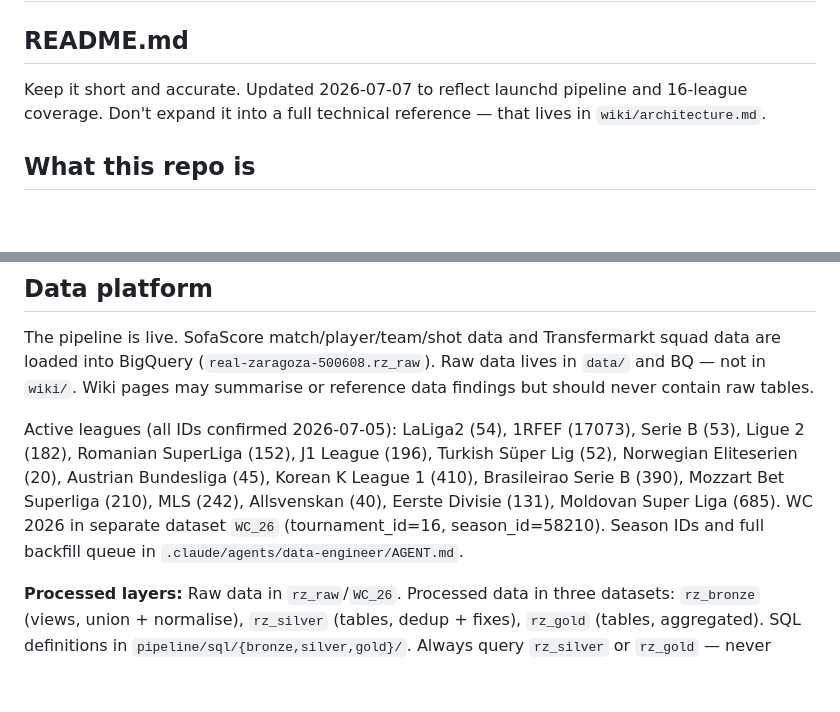
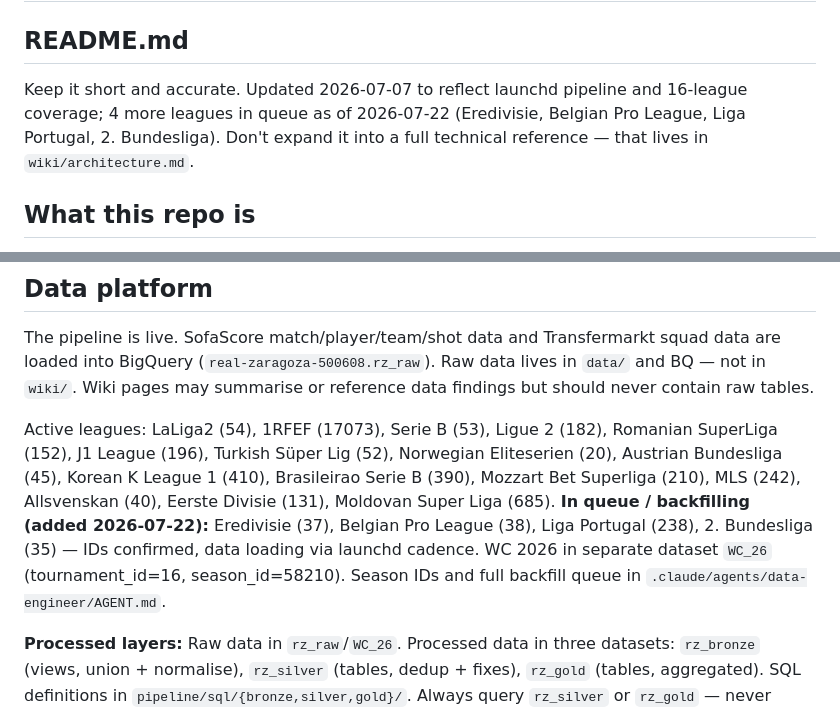
Before and after one commit to robertsoliva/Real-Zaragoza, a Markdown page: .claude/CLAUDE.md, 2 parts joined by grey strips. Drawn GitHub-style; blank space fills up the shorter version.

Commit message:
docs: add 4 new in-queue leagues to CLAUDE.md
Eredivisie (37), Belgian Pro League (38), Liga Portugal (238), and
2. Bundesliga (35) added to pipeline 2026-07-22, loading via launchd.
Updated README note from 16-league to reflect ongoing expansion.

Co-Authored-By: Claude Sonnet 4.6 <noreply@anthropic.com>

```diff
--- a/.claude/CLAUDE.md
+++ b/.claude/CLAUDE.md
@@ -2,7 +2,7 @@
 
 ## README.md
 
-Keep it short and accurate. Updated 2026-07-07 to reflect launchd pipeline and 16-league coverage. Don't expand it into a full technical reference — that lives in `wiki/architecture.md`.
+Keep it short and accurate. Updated 2026-07-07 to reflect launchd pipeline and 16-league coverage; 4 more leagues in queue as of 2026-07-22 (Eredivisie, Belgian Pro League, Liga Portugal, 2. Bundesliga). Don't expand it into a full technical reference — that lives in `wiki/architecture.md`.
 
 ## What this repo is
 
@@ -24,7 +24,7 @@ An ongoing analysis project on Real Zaragoza CF, covering both sporting (players
 
 The pipeline is live. SofaScore match/player/team/shot data and Transfermarkt squad data are loaded into BigQuery (`real-zaragoza-500608.rz_raw`). Raw data lives in `data/` and BQ — not in `wiki/`. Wiki pages may summarise or reference data findings but should never contain raw tables.
 
-Active leagues (all IDs confirmed 2026-07-05): LaLiga2 (54), 1RFEF (17073), Serie B (53), Ligue 2 (182), Romanian SuperLiga (152), J1 League (196), Turkish Süper Lig (52), Norwegian Eliteserien (20), Austrian Bundesliga (45), Korean K League 1 (410), Brasileirao Serie B (390), Mozzart Bet Superliga (210), MLS (242), Allsvenskan (40), Eerste Divisie (131), Moldovan Super Liga (685). WC 2026 in separate dataset `WC_26` (tournament_id=16, season_id=58210). Season IDs and full backfill queue in `.claude/agents/data-engineer/AGENT.md`.
+Active leagues: LaLiga2 (54), 1RFEF (17073), Serie B (53), Ligue 2 (182), Romanian SuperLiga (152), J1 League (196), Turkish Süper Lig (52), Norwegian Eliteserien (20), Austrian Bundesliga (45), Korean K League 1 (410), Brasileirao Serie B (390), Mozzart Bet Superliga (210), MLS (242), Allsvenskan (40), Eerste Divisie (131), Moldovan Super Liga (685). **In queue / backfilling (added 2026-07-22):** Eredivisie (37), Belgian Pro League (38), Liga Portugal (238), 2. Bundesliga (35) — IDs confirmed, data loading via launchd cadence. WC 2026 in separate dataset `WC_26` (tournament_id=16, season_id=58210). Season IDs and full backfill queue in `.claude/agents/data-engineer/AGENT.md`.
 
 **Processed layers:** Raw data in `rz_raw`/`WC_26`. Processed data in three datasets: `rz_bronze` (views, union + normalise), `rz_silver` (tables, dedup + fixes), `rz_gold` (tables, aggregated). SQL definitions in `pipeline/sql/{bronze,silver,gold}/`. Always query `rz_silver` or `rz_gold` — never `rz_raw` directly.
 
```
